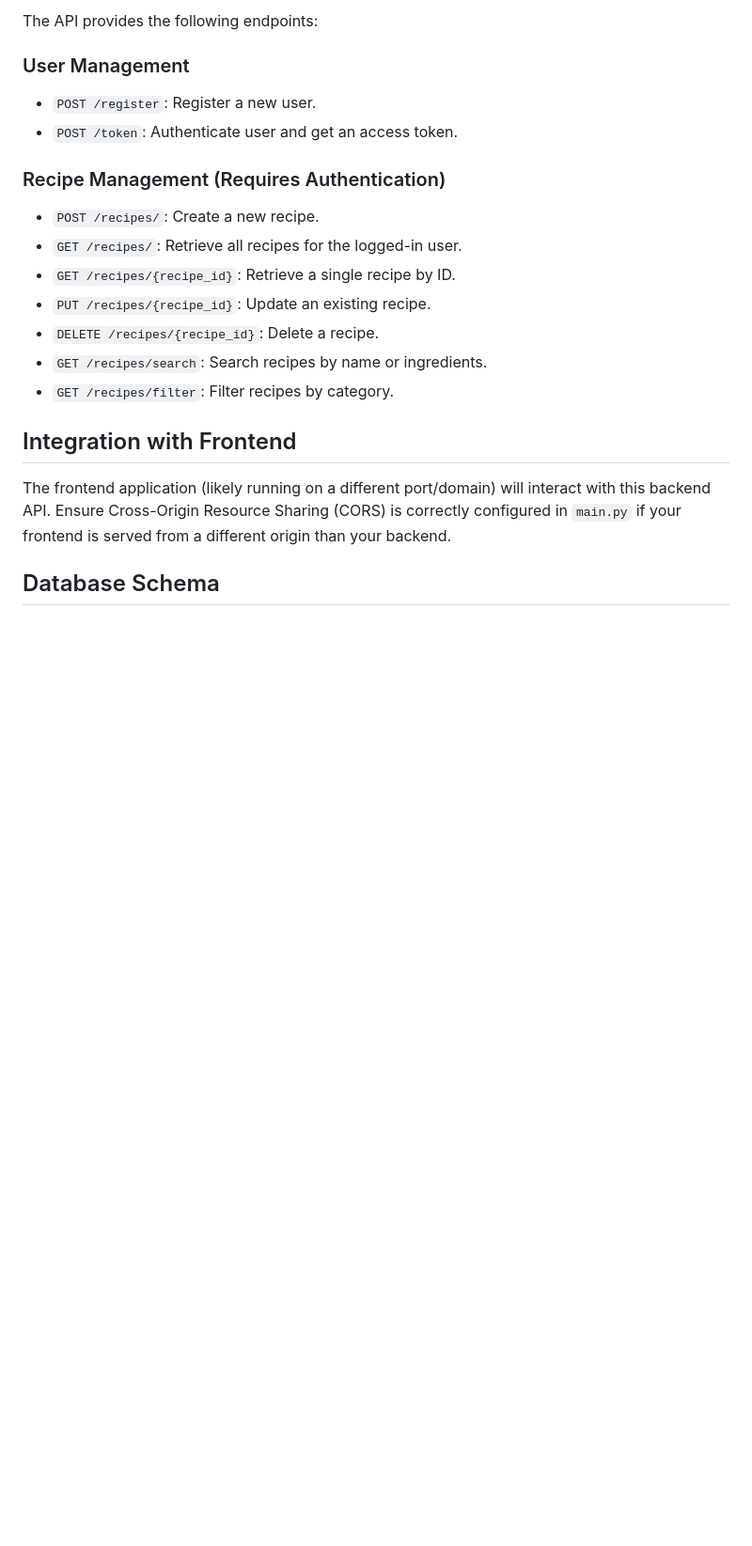
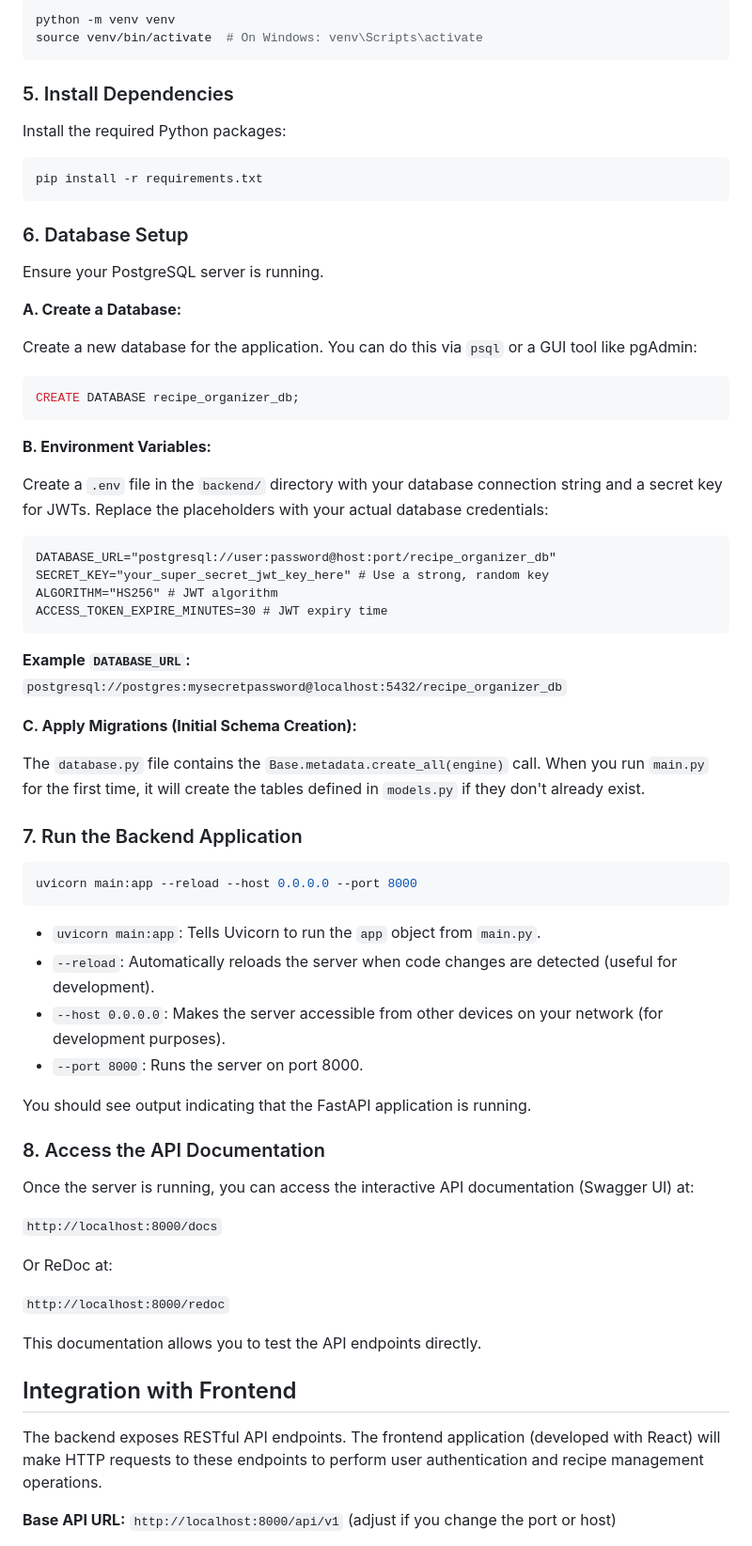
Before and after one commit to 50101063/flowisetemp, a Markdown page: backend/README.md, the part around one of its changes. Shown at 94% size. GitHub-like rendering; blank space fills up the shorter version.

````diff
--- a/backend/README.md
+++ b/backend/README.md
@@ -76,22 +57,75 @@ This folder contains the backend services for the Personal Recipe Card Organizer
 
-The API provides the following endpoints:
+```bash
+python -m venv venv
+source venv/bin/activate  # On Windows: venv\Scripts\activate
+```
 
-### User Management
-*   `POST /register`: Register a new user.
-*   `POST /token`: Authenticate user and get an access token.
+### 5. Install Dependencies
 
-### Recipe Management (Requires Authentication)
-*   `POST /recipes/`: Create a new recipe.
-*   `GET /recipes/`: Retrieve all recipes for the logged-in user.
-*   `GET /recipes/{recipe_id}`: Retrieve a single recipe by ID.
-*   `PUT /recipes/{recipe_id}`: Update an existing recipe.
-*   `DELETE /recipes/{recipe_id}`: Delete a recipe.
-*   `GET /recipes/search`: Search recipes by name or ingredients.
-*   `GET /recipes/filter`: Filter recipes by category.
+Install the required Python packages:
+
+```bash
+pip install -r requirements.txt
+```
+
+### 6. Database Setup
+
+Ensure your PostgreSQL server is running.
+
+**A. Create a Database:**
+
+Create a new database for the application. You can do this via `psql` or a GUI tool like pgAdmin:
+
+```sql
+CREATE DATABASE recipe_organizer_db;
+```
+
+**B. Environment Variables:**
+
+Create a `.env` file in the `backend/` directory with your database connection string and a secret key for JWTs. Replace the placeholders with your actual database credentials:
+
+```dotenv
+DATABASE_URL="postgresql://user:password@host:port/recipe_organizer_db"
+SECRET_KEY="your_super_secret_jwt_key_here" # Use a strong, random key
+ALGORITHM="HS256" # JWT algorithm
+ACCESS_TOKEN_EXPIRE_MINUTES=30 # JWT expiry time
+```
+
+**Example `DATABASE_URL`:**
+`postgresql://postgres:mysecretpassword@localhost:5432/recipe_organizer_db`
+
+**C. Apply Migrations (Initial Schema Creation):**
+
+The `database.py` file contains the `Base.metadata.create_all(engine)` call. When you run `main.py` for the first time, it will create the tables defined in `models.py` if they don't already exist.
+
+### 7. Run the Backend Application
+
+```bash
+uvicorn main:app --reload --host 0.0.0.0 --port 8000
+```
+
+*   `uvicorn main:app`: Tells Uvicorn to run the `app` object from `main.py`.
+*   `--reload`: Automatically reloads the server when code changes are detected (useful for development).
+*   `--host 0.0.0.0`: Makes the server accessible from other devices on your network (for development purposes).
+*   `--port 8000`: Runs the server on port 8000.
+
+You should see output indicating that the FastAPI application is running.
+
+### 8. Access the API Documentation
+
+Once the server is running, you can access the interactive API documentation (Swagger UI) at:
+
+`http://localhost:8000/docs`
+
+Or ReDoc at:
+
+`http://localhost:8000/redoc`
+
+This documentation allows you to test the API endpoints directly.
 
 ## Integration with Frontend
 
-The frontend application (likely running on a different port/domain) will interact with this backend API. Ensure Cross-Origin Resource Sharing (CORS) is correctly configured in `main.py` if your frontend is served from a different origin than your backend.
+The backend exposes RESTful API endpoints. The frontend application (developed with React) will make HTTP requests to these endpoints to perform user authentication and recipe management operations.
 
-## Database Schema
+**Base API URL:** `http://localhost:8000/api/v1` (adjust if you change the port or host)
 
````
Also changed, not shown: other parts of backend/README.md (+47 -59 lines).
